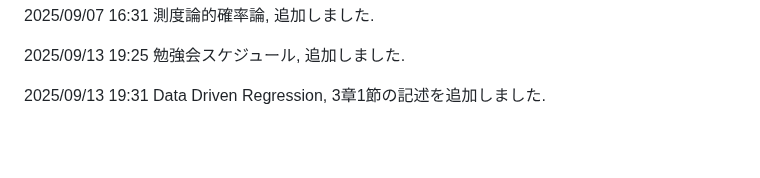
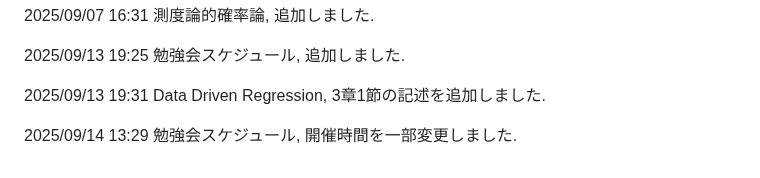
Before and after one commit to paranesia398/Economics_shared, a Markdown page: README.md, the part around the change. Rendered like a GitHub page; blank space fills up the shorter version.

```diff
--- a/README.md
+++ b/README.md
@@ -77,3 +77,5 @@
 2025/09/13 19:25 勉強会スケジュール, 追加しました.
 
 2025/09/13 19:31 Data Driven Regression, 3章1節の記述を追加しました.
+
+2025/09/14 13:29 勉強会スケジュール, 開催時間を一部変更しました.
```
